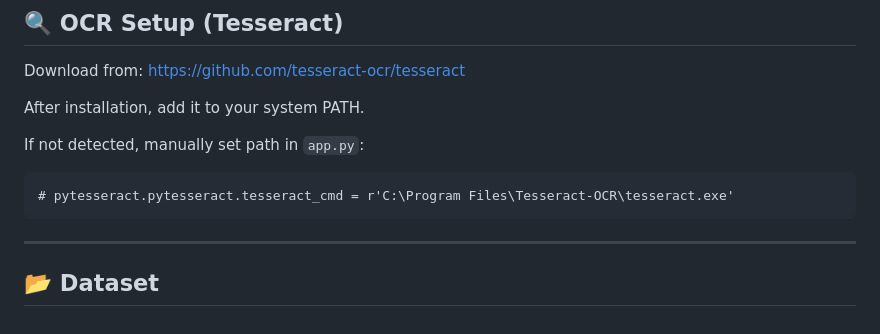
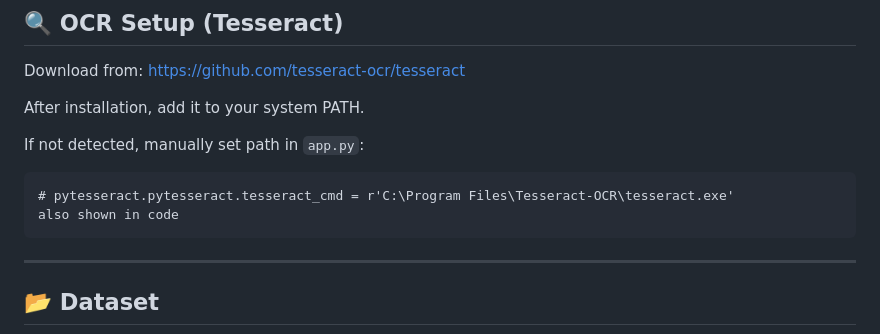
Before and after one commit to keshavai2003-hash/FakeSnap, a Markdown page: README.md, the part around the change. GitHub-like rendering.

````diff
--- a/README.md
+++ b/README.md
@@ -105,6 +105,7 @@ If not detected, manually set path in `app.py`:
 
 ```
 # pytesseract.pytesseract.tesseract_cmd = r'C:\Program Files\Tesseract-OCR\tesseract.exe'
+also shown in code
 ```
 
 ---
````
